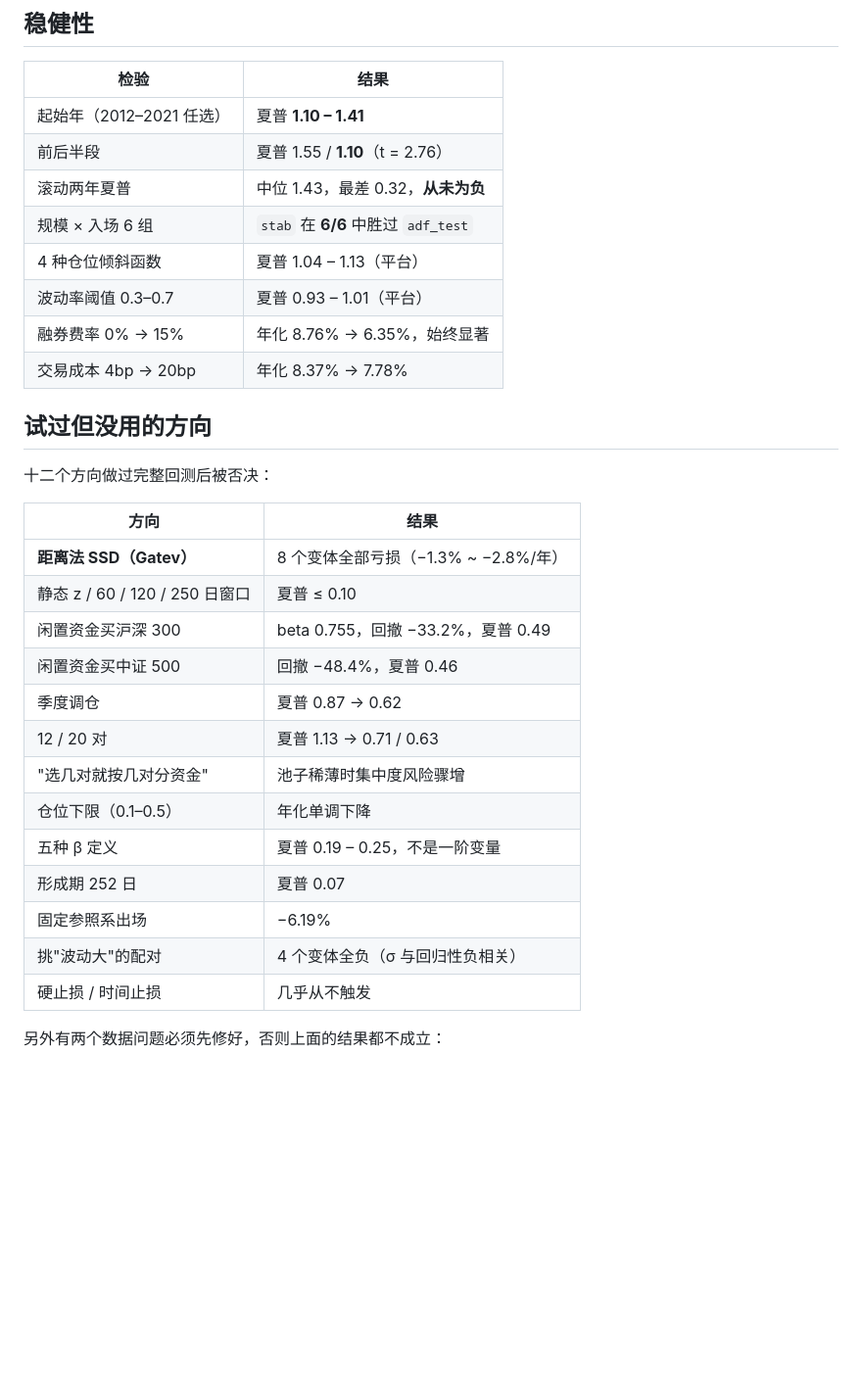
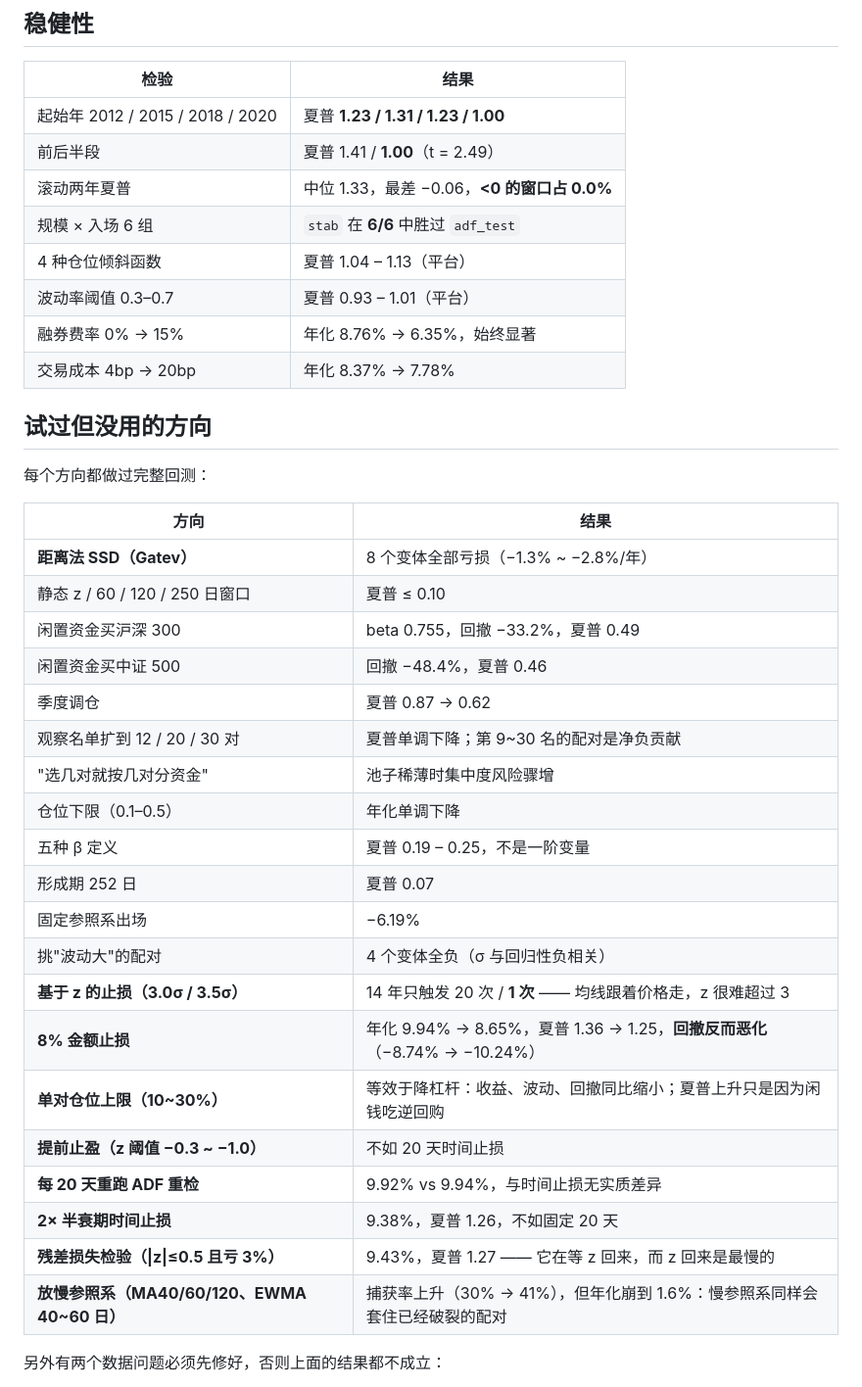
Before and after one commit to 2003yzhe/Pairs-trading, a Markdown page: README.md, the part around one of its changes. Shown at 98% size. GitHub-like rendering; blank space fills up the shorter version.

```diff
--- a/README.md
+++ b/README.md
@@ -294,9 +328,9 @@ point-in-time 股票池，只保留同时通过全样本与留出样本协整检
 
 | 检验 | 结果 |
 |---|---|
-| 起始年（2012–2021 任选） | 夏普 **1.10 – 1.41** |
-| 前后半段 | 夏普 1.55 / **1.10**（t = 2.76） |
-| 滚动两年夏普 | 中位 1.43，最差 0.32，**从未为负** |
+| 起始年 2012 / 2015 / 2018 / 2020 | 夏普 **1.23 / 1.31 / 1.23 / 1.00** |
+| 前后半段 | 夏普 1.41 / **1.00**（t = 2.49） |
+| 滚动两年夏普 | 中位 1.33，最差 −0.06，**<0 的窗口占 0.0%** |
 | 规模 × 入场 6 组 | `stab` 在 **6/6** 中胜过 `adf_test` |
 | 4 种仓位倾斜函数 | 夏普 1.04 – 1.13（平台） |
 | 波动率阈值 0.3–0.7 | 夏普 0.93 – 1.01（平台） |
@@ -305,7 +339,7 @@ point-in-time 股票池，只保留同时通过全样本与留出样本协整检
 
 ## 试过但没用的方向
 
-十二个方向做过完整回测后被否决：
+每个方向都做过完整回测：
 
 | 方向 | 结果 |
 |---|---|
@@ -314,14 +348,21 @@ point-in-time 股票池，只保留同时通过全样本与留出样本协整检
 | 闲置资金买沪深 300 | beta 0.755，回撤 −33.2%，夏普 0.49 |
 | 闲置资金买中证 500 | 回撤 −48.4%，夏普 0.46 |
 | 季度调仓 | 夏普 0.87 → 0.62 |
-| 12 / 20 对 | 夏普 1.13 → 0.71 / 0.63 |
+| 观察名单扩到 12 / 20 / 30 对 | 夏普单调下降；第 9~30 名的配对是净负贡献 |
 | "选几对就按几对分资金" | 池子稀薄时集中度风险骤增 |
 | 仓位下限（0.1–0.5） | 年化单调下降 |
 | 五种 β 定义 | 夏普 0.19 – 0.25，不是一阶变量 |
 | 形成期 252 日 | 夏普 0.07 |
 | 固定参照系出场 | −6.19% |
 | 挑"波动大"的配对 | 4 个变体全负（σ 与回归性负相关） |
-| 硬止损 / 时间止损 | 几乎从不触发 |
+| **基于 z 的止损（3.0σ / 3.5σ）** | 14 年只触发 20 次 / **1 次** —— 均线跟着价格走，z 很难超过 3 |
+| **8% 金额止损** | 年化 9.94% → 8.65%，夏普 1.36 → 1.25，**回撤反而恶化**（−8.74% → −10.24%） |
+| **单对仓位上限（10~30%）** | 等效于降杠杆：收益、波动、回撤同比缩小；夏普上升只是因为闲钱吃逆回购 |
+| **提前止盈（z 阈值 −0.3 ~ −1.0）** | 不如 20 天时间止损 |
+| **每 20 天重跑 ADF 重检** | 9.92% vs 9.94%，与时间止损无实质差异 |
+| **2× 半衰期时间止损** | 9.38%，夏普 1.26，不如固定 20 天 |
+| **残差损失检验（\|z\|≤0.5 且亏 3%）** | 9.43%，夏普 1.27 —— 它在等 z 回来，而 z 回来是最慢的 |
+| **放慢参照系（MA40/60/120、EWMA 40~60 日）** | 捕获率上升（30% → 41%），但年化崩到 1.6%：慢参照系同样会套住已经破裂的配对 |
 
 另外有两个数据问题必须先修好，否则上面的结果都不成立：
 
```
Also changed, not shown: other parts of README.md (+57 -23 lines), results/equity_curve.png, 6 other files.
